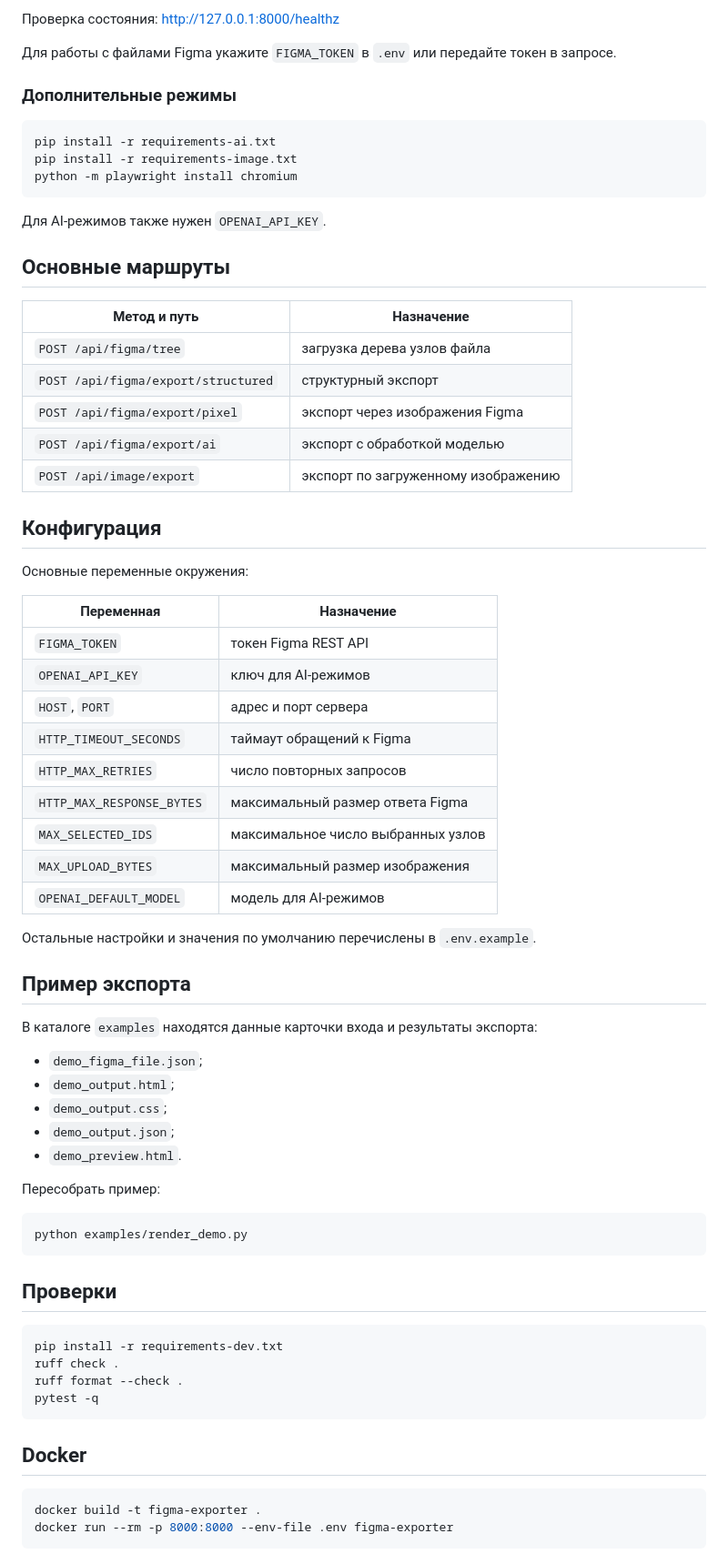
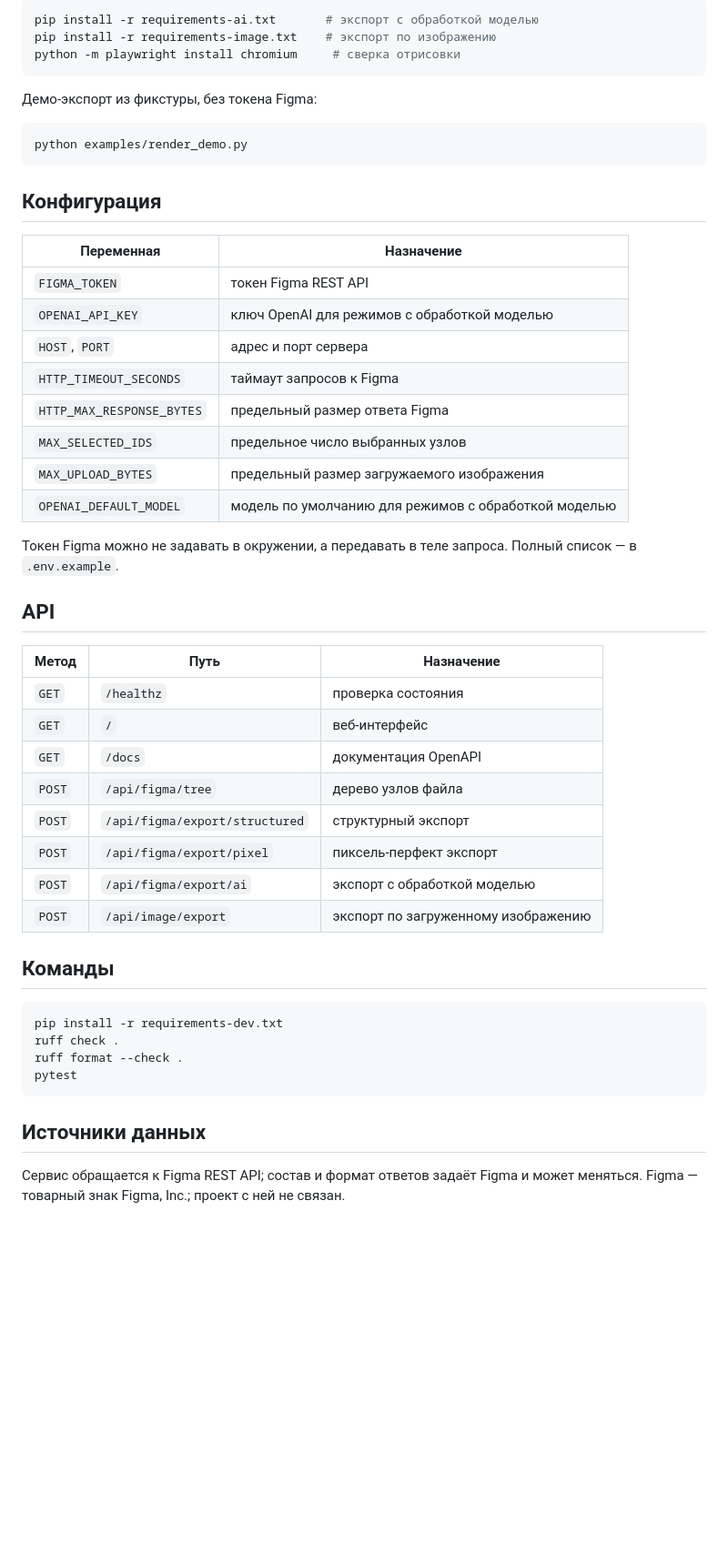
Before and after one commit to AlexKazDrumm/parser-pet-FigmaParser, a Markdown page: README.md, the part around the change printed below. Shown: that part at 91% size. GitHub-like rendering; blank space fills up the shorter version.

````diff
--- a/README.md
+++ b/README.md
@@ -43,75 +96,55 @@ OpenAPI: <http://127.0.0.1:8000/docs>
 
-Проверка состояния: <http://127.0.0.1:8000/healthz>
-
-Для работы с файлами Figma укажите `FIGMA_TOKEN` в `.env` или передайте токен
-в запросе.
-
-### Дополнительные режимы
-
-```powershell
-pip install -r requirements-ai.txt
-pip install -r requirements-image.txt
-python -m playwright install chromium
+```bash
+pip install -r requirements-ai.txt       # экспорт с обработкой моделью
+pip install -r requirements-image.txt    # экспорт по изображению
+python -m playwright install chromium     # сверка отрисовки
 ```
 
-Для AI-режимов также нужен `OPENAI_API_KEY`.
+Демо-экспорт из фикстуры, без токена Figma:
 
-## Основные маршруты
-
-| Метод и путь | Назначение |
-| --- | --- |
-| `POST /api/figma/tree` | загрузка дерева узлов файла |
-| `POST /api/figma/export/structured` | структурный экспорт |
-| `POST /api/figma/export/pixel` | экспорт через изображения Figma |
-| `POST /api/figma/export/ai` | экспорт с обработкой моделью |
-| `POST /api/image/export` | экспорт по загруженному изображению |
+```bash
+python examples/render_demo.py
+```
 
 ## Конфигурация
-
-Основные переменные окружения:
 
 | Переменная | Назначение |
 | --- | --- |
 | `FIGMA_TOKEN` | токен Figma REST API |
-| `OPENAI_API_KEY` | ключ для AI-режимов |
+| `OPENAI_API_KEY` | ключ OpenAI для режимов с обработкой моделью |
 | `HOST`, `PORT` | адрес и порт сервера |
-| `HTTP_TIMEOUT_SECONDS` | таймаут обращений к Figma |
-| `HTTP_MAX_RETRIES` | число повторных запросов |
-| `HTTP_MAX_RESPONSE_BYTES` | максимальный размер ответа Figma |
-| `MAX_SELECTED_IDS` | максимальное число выбранных узлов |
-| `MAX_UPLOAD_BYTES` | максимальный размер изображения |
-| `OPENAI_DEFAULT_MODEL` | модель для AI-режимов |
+| `HTTP_TIMEOUT_SECONDS` | таймаут запросов к Figma |
+| `HTTP_MAX_RESPONSE_BYTES` | предельный размер ответа Figma |
+| `MAX_SELECTED_IDS` | предельное число выбранных узлов |
+| `MAX_UPLOAD_BYTES` | предельный размер загружаемого изображения |
+| `OPENAI_DEFAULT_MODEL` | модель по умолчанию для режимов с обработкой моделью |
 
-Остальные настройки и значения по умолчанию перечислены в `.env.example`.
+Токен Figma можно не задавать в окружении, а передавать в теле запроса. Полный
+список — в `.env.example`.
 
-## Пример экспорта
+## API
 
-В каталоге `examples` находятся данные карточки входа и результаты экспорта:
+| Метод | Путь | Назначение |
+| --- | --- | --- |
+| `GET` | `/healthz` | проверка состояния |
+| `GET` | `/` | веб-интерфейс |
+| `GET` | `/docs` | документация OpenAPI |
+| `POST` | `/api/figma/tree` | дерево узлов файла |
+| `POST` | `/api/figma/export/structured` | структурный экспорт |
+| `POST` | `/api/figma/export/pixel` | пиксель-перфект экспорт |
+| `POST` | `/api/figma/export/ai` | экспорт с обработкой моделью |
+| `POST` | `/api/image/export` | экспорт по загруженному изображению |
 
-- `demo_figma_file.json`;
-- `demo_output.html`;
-- `demo_output.css`;
-- `demo_output.json`;
-- `demo_preview.html`.
+## Команды
 
-Пересобрать пример:
-
-```powershell
-python examples/render_demo.py
-```
-
-## Проверки
-
-```powershell
+```bash
 pip install -r requirements-dev.txt
 ruff check .
 ruff format --check .
-pytest -q
+pytest
 ```
 
-## Docker
+## Источники данных
 
-```powershell
-docker build -t figma-exporter .
-docker run --rm -p 8000:8000 --env-file .env figma-exporter
-```
+Сервис обращается к Figma REST API; состав и формат ответов задаёт Figma и может
+меняться. Figma — товарный знак Figma, Inc.; проект с ней не связан.
````
Also changed, not shown: other parts of README.md (+79 -26 lines), docs/screenshots/01-home.png (added), docs/screenshots/02-node-tree.png (added), docs/screenshots/03-structured-export.png (added), docs/screenshots/04-live-preview.png (added), docs/screenshots/05-pixel-perfect.png (added), docs/screenshots/06-api-docs.png (added), 1 other file.
